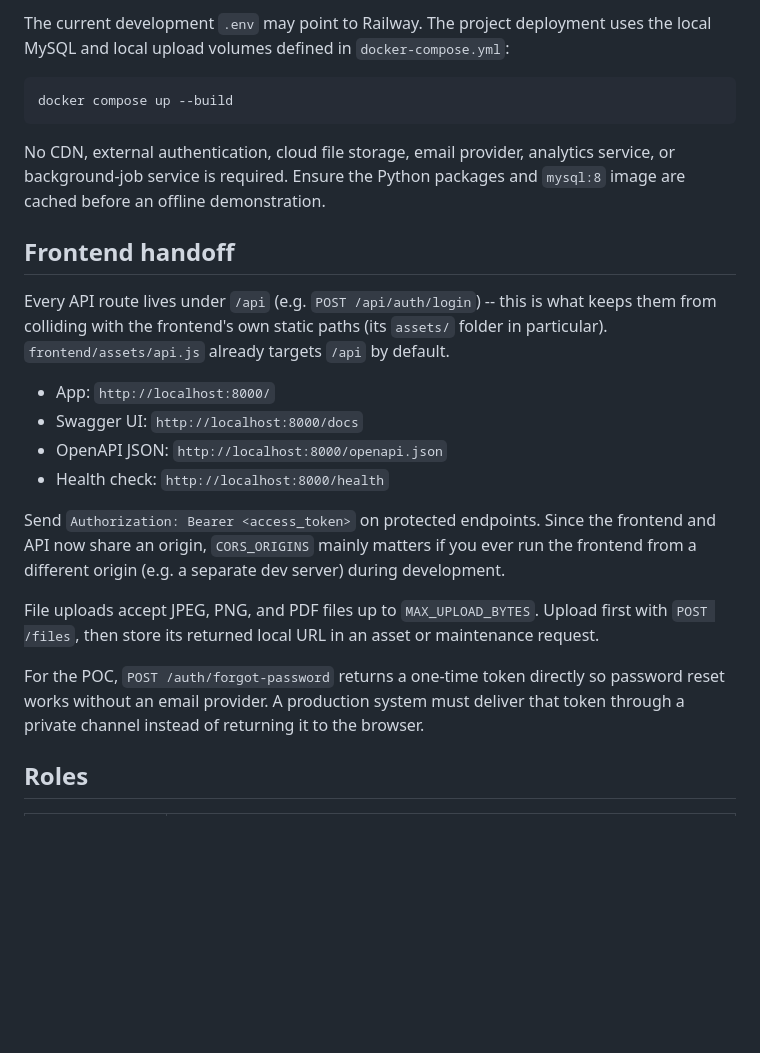
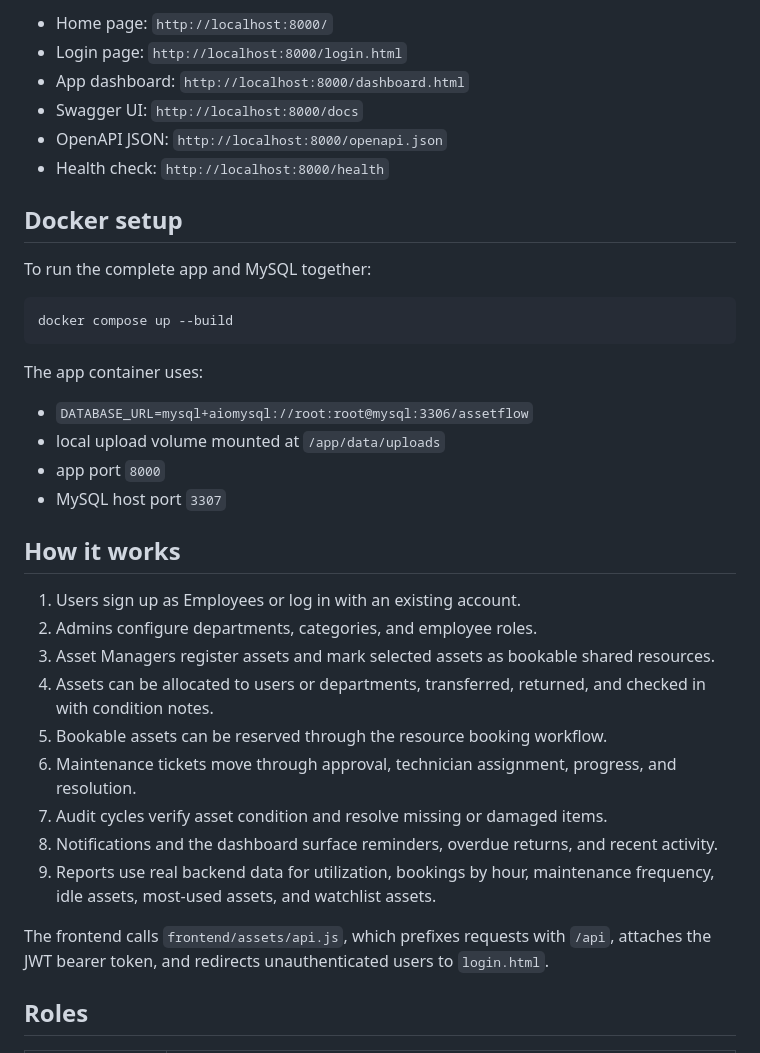
Before and after one commit to AyushDoCode/odoo-hackathon-2026, a Markdown page: README.md, the part around one of its changes. Drawn GitHub-style; blank space fills up the shorter version.

````diff
--- a/README.md
+++ b/README.md
@@ -25,36 +89,41 @@ for the API reference -- no separate frontend server or build step required.
 
-The current development `.env` may point to Railway. The project deployment uses the
-local MySQL and local upload volumes defined in `docker-compose.yml`:
+- Home page: `http://localhost:8000/`
+- Login page: `http://localhost:8000/login.html`
+- App dashboard: `http://localhost:8000/dashboard.html`
+- Swagger UI: `http://localhost:8000/docs`
+- OpenAPI JSON: `http://localhost:8000/openapi.json`
+- Health check: `http://localhost:8000/health`
+
+## Docker setup
+
+To run the complete app and MySQL together:
 
 ```powershell
 docker compose up --build
 ```
 
-No CDN, external authentication, cloud file storage, email provider, analytics service,
-or background-job service is required. Ensure the Python packages and `mysql:8` image are
-cached before an offline demonstration.
+The app container uses:
 
-## Frontend handoff
+- `DATABASE_URL=mysql+aiomysql://root:root@mysql:3306/assetflow`
+- local upload volume mounted at `/app/data/uploads`
+- app port `8000`
+- MySQL host port `3307`
 
-Every API route lives under `/api` (e.g. `POST /api/auth/login`) -- this is what keeps
-them from colliding with the frontend's own static paths (its `assets/` folder in
-particular). `frontend/assets/api.js` already targets `/api` by default.
+## How it works
 
-- App: `http://localhost:8000/`
-- Swagger UI: `http://localhost:8000/docs`
-- OpenAPI JSON: `http://localhost:8000/openapi.json`
-- Health check: `http://localhost:8000/health`
+1. Users sign up as Employees or log in with an existing account.
+2. Admins configure departments, categories, and employee roles.
+3. Asset Managers register assets and mark selected assets as bookable shared resources.
+4. Assets can be allocated to users or departments, transferred, returned, and checked in with condition notes.
+5. Bookable assets can be reserved through the resource booking workflow.
+6. Maintenance tickets move through approval, technician assignment, progress, and resolution.
+7. Audit cycles verify asset condition and resolve missing or damaged items.
+8. Notifications and the dashboard surface reminders, overdue returns, and recent activity.
+9. Reports use real backend data for utilization, bookings by hour, maintenance frequency, idle assets, most-used assets, and watchlist assets.
 
-Send `Authorization: Bearer <access_token>` on protected endpoints. Since the frontend
-and API now share an origin, `CORS_ORIGINS` mainly matters if you ever run the frontend
-from a different origin (e.g. a separate dev server) during development.
-
-File uploads accept JPEG, PNG, and PDF files up to `MAX_UPLOAD_BYTES`. Upload first with
-`POST /files`, then store its returned local URL in an asset or maintenance request.
-
-For the POC, `POST /auth/forgot-password` returns a one-time token directly so password
-reset works without an email provider. A production system must deliver that token through
-a private channel instead of returning it to the browser.
+The frontend calls `frontend/assets/api.js`, which prefixes requests with
+`/api`, attaches the JWT bearer token, and redirects unauthenticated users to
+`login.html`.
 
 ## Roles
 
````
Also changed, not shown: other parts of README.md (+107 -44 lines).
